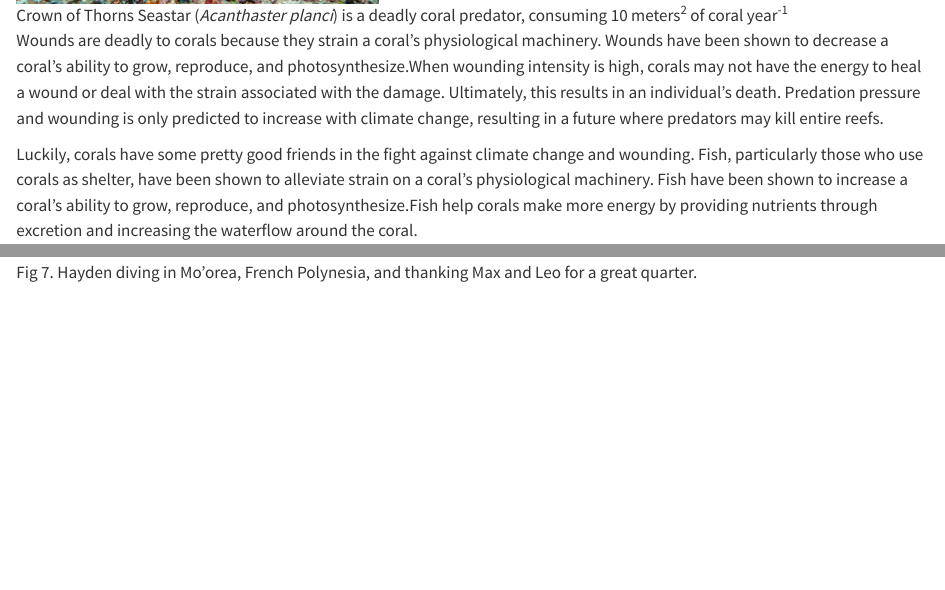
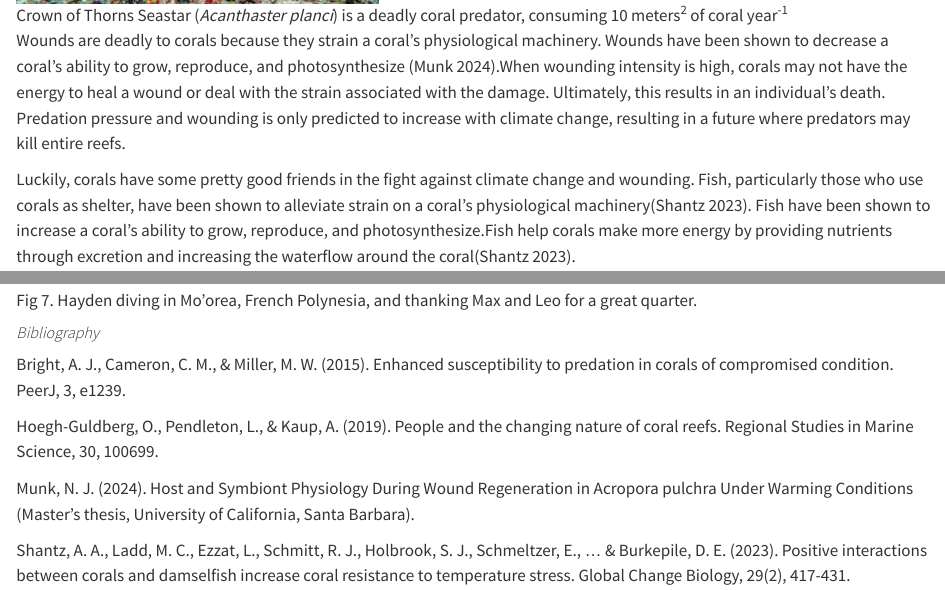
Before and after one commit to haydenvega/fish_code, a Quarto document (fish_friends_eds240_final.qmd): the page in a window 1100 px wide, from 920 px down, and a second part further down, joined at a grey line. Rendered offline with R 4.5, knitr and Pandoc in place of Quarto, with nearby package versions; long lines of code are wrapped.

Commit message:
bibliography

```diff
--- a/fish_friends_eds240_final.qmd
+++ b/fish_friends_eds240_final.qmd
@@ -23,9 +23,9 @@ Some scientists think that your grandchildren may never see a natural coral reef
 
 ![Crown of Thorns Seastar (*Acanthaster planci*) is a deadly coral predator, consuming 10 meters^2^ of coral year^-1^](cots.jpg)
 
-Wounds are deadly to corals because they strain a coral's physiological machinery. Wounds have been shown to decrease a coral's ability to grow, reproduce, and photosynthesize.When wounding intensity is high, corals may not have the energy to heal a wound or deal with the strain associated with the damage. Ultimately, this results in an individual's death. Predation pressure and wounding is only predicted to increase with climate change, resulting in a future where predators may kill entire reefs.
+Wounds are deadly to corals because they strain a coral's physiological machinery. Wounds have been shown to decrease a coral's ability to grow, reproduce, and photosynthesize (Munk 2024).When wounding intensity is high, corals may not have the energy to heal a wound or deal with the strain associated with the damage. Ultimately, this results in an individual's death. Predation pressure and wounding is only predicted to increase with climate change, resulting in a future where predators may kill entire reefs.
 
-Luckily, corals have some pretty good friends in the fight against climate change and wounding. Fish, particularly those who use corals as shelter, have been shown to alleviate strain on a coral's physiological machinery. Fish have been shown to increase a coral's ability to grow, reproduce, and photosynthesize.Fish help corals make more energy by providing nutrients through excretion and increasing the waterflow around the coral.
+Luckily, corals have some pretty good friends in the fight against climate change and wounding. Fish, particularly those who use corals as shelter, have been shown to alleviate strain on a coral's physiological machinery(Shantz 2023). Fish have been shown to increase a coral's ability to grow, reproduce, and photosynthesize.Fish help corals make more energy by providing nutrients through excretion and increasing the waterflow around the coral(Shantz 2023).
 
 ![Yellowtail Dascyllus (*Dascyllus flavicaudus*) sheltering among the coral *Pocillopora sp.*](dascyllus.png)
 
@@ -212,3 +212,14 @@ Our experiment could be suffering from a small sample size. Each of the six uniq
 The results, although not significant, suggest that fish have an effect on coral health during high stress events. This supports the theory that some systems have a stress gradient that governs the magnitude of benefits provided by positive interactions, like the ones fish provide to corals. In such systems, resilience is conferred by positive interactions, which means that there is still hope for our reefs. There's also still much work to be done, and these data suggest that disentangling the links between coral resilience and the biodiversity of organisms on and around the reef may bring new insights into the future of our reefs.
 
 ![Fig 7. Hayden diving in Mo'orea, French Polynesia, and thanking Max and Leo for a great quarter.](max_leo.png)
+
+
+##### *Bibliography*
+
+Bright, A. J., Cameron, C. M., & Miller, M. W. (2015). Enhanced susceptibility to predation in corals of compromised condition. PeerJ, 3, e1239.
+
+Hoegh-Guldberg, O., Pendleton, L., & Kaup, A. (2019). People and the changing nature of coral reefs. Regional Studies in Marine Science, 30, 100699.
+
+Munk, N. J. (2024). Host and Symbiont Physiology During Wound Regeneration in Acropora pulchra Under Warming Conditions (Master's thesis, University of California, Santa Barbara).
+
+Shantz, A. A., Ladd, M. C., Ezzat, L., Schmitt, R. J., Holbrook, S. J., Schmeltzer, E., ... & Burkepile, D. E. (2023). Positive interactions between corals and damselfish increase coral resistance to temperature stress. Global Change Biology, 29(2), 417-431.
```
Also changed, not shown: fish_friends_eds240_final.html, fish_friends_eds240_final.qmd (2 more changed lines).
